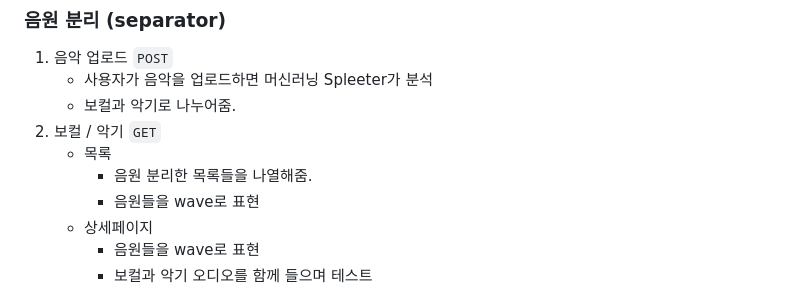
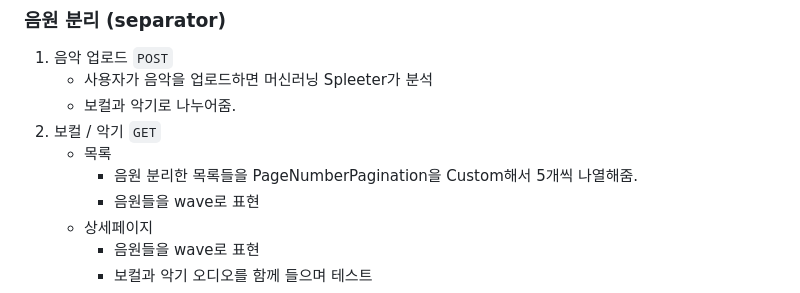
Before and after one commit to misily/CLAID_1, a Markdown page: README.md, the part around the change. Drawn GitHub-style.

```diff
--- a/README.md
+++ b/README.md
@@ -49,7 +49,7 @@
     - 보컬과 악기로 나누어줌.
 2. 보컬 / 악기 `GET`
     - 목록
-        - 음원 분리한 목록들을 나열해줌.
+        - 음원 분리한 목록들을 PageNumberPagination을 Custom해서 5개씩 나열해줌.
         - 음원들을 wave로 표현
     - 상세페이지
         - 음원들을 wave로 표현
```
